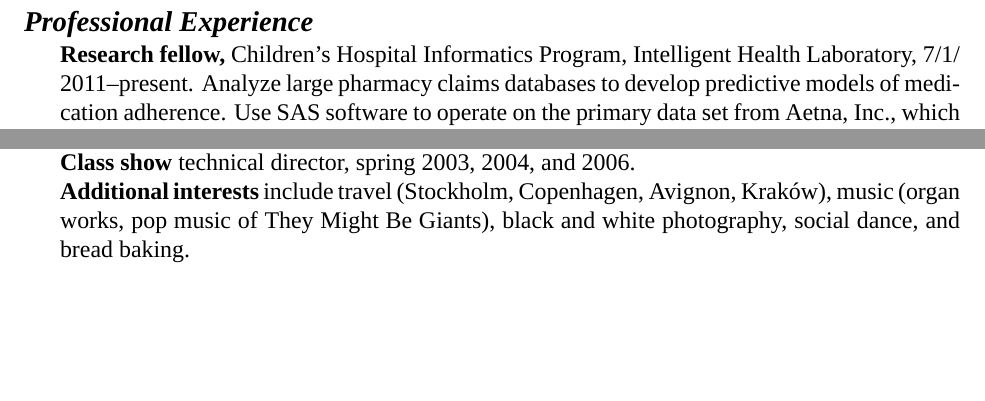
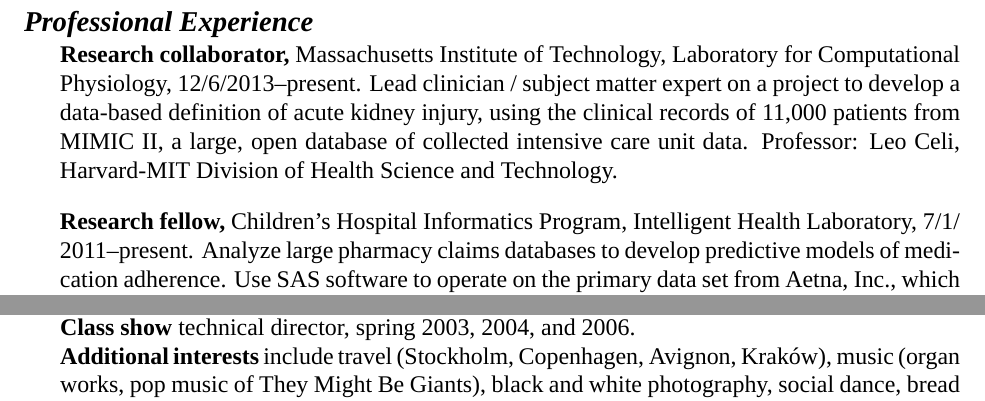
Before and after one commit to zimolzak/cv, a LaTeX CV (zimolzak-cv.tex): two parts of pages 2 and 4 of 6, joined at a grey line, cut so that both start at the same text, the shorter picture padded with empty space. Compiled offline with XeLaTeX; a missing font is replaced by an installed copy or a similar font.

Commit message:
Add MIT stuff mainly.

```diff
--- a/zimolzak-cv.tex
+++ b/zimolzak-cv.tex
@@ -55,6 +55,14 @@
 \newpage
 
 \section*{Professional Experience} % reverse chronol.
+
+\textbf{Research collaborator,} Massachusetts Institute of Technology,
+Laboratory for Computational Physiology, 12/6/2013\ndash{}present.
+Lead clinician / subject matter expert on a project to develop a
+data-based definition of acute kidney injury, using the clinical
+records of 11,000 patients from MIMIC II, a large, open database of
+collected intensive care unit data. Professor: Leo Celi, Harvard-MIT
+Division of Health Science and Technology.
 
 \textbf{Research fellow,} Children’s Hospital Informatics Program,
 Intelligent Health Lab\-o\-ra\-to\-ry,
@@ -211,6 +219,6 @@
 \textbf{Musical} cast member of \emph{Guys and Dolls} 2006, and
 \emph{Damn Yankees!}\ 2007.\\
 \textbf{Class show} technical director, spring 2003, 2004, and 2006.\\
-\textbf{Additional interests} include travel (Stockholm, Copenhagen, Avignon,
-Krak\'ow), music (organ works, pop music of They Might Be Giants), black
-and white photography, social dance, and bread baking.
+\textbf{Additional interests} include travel (Stockholm, Copenhagen,
+Avignon, Krak\'ow), music (organ works, pop music of They Might Be
+Giants), black and white photography, social dance, bread baking,
```
Also changed, not shown: zimolzak-cv.tex (12 more changed lines).
